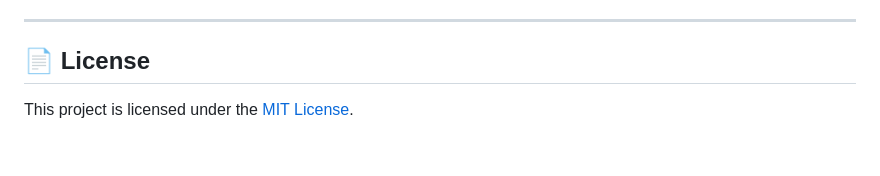
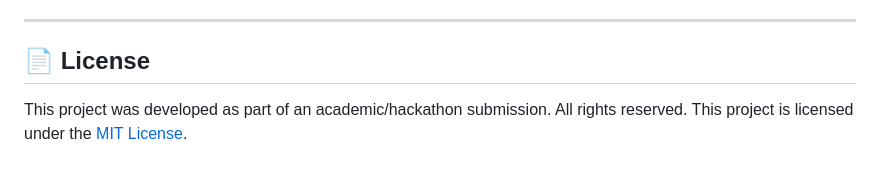
Before and after one commit to aditya965496-stack/java_project_crowdfunding, a Markdown page: README.md, the part around the change. Rendered like a GitHub page; blank space fills up the shorter version.

```diff
--- a/README.md
+++ b/README.md
@@ -268,4 +268,7 @@ Execute the unit and integration test suite:
 ---
 
 ## 📄 License
+
+
+This project was developed as part of an academic/hackathon submission. All rights reserved.
 This project is licensed under the [MIT License](LICENSE).
```
